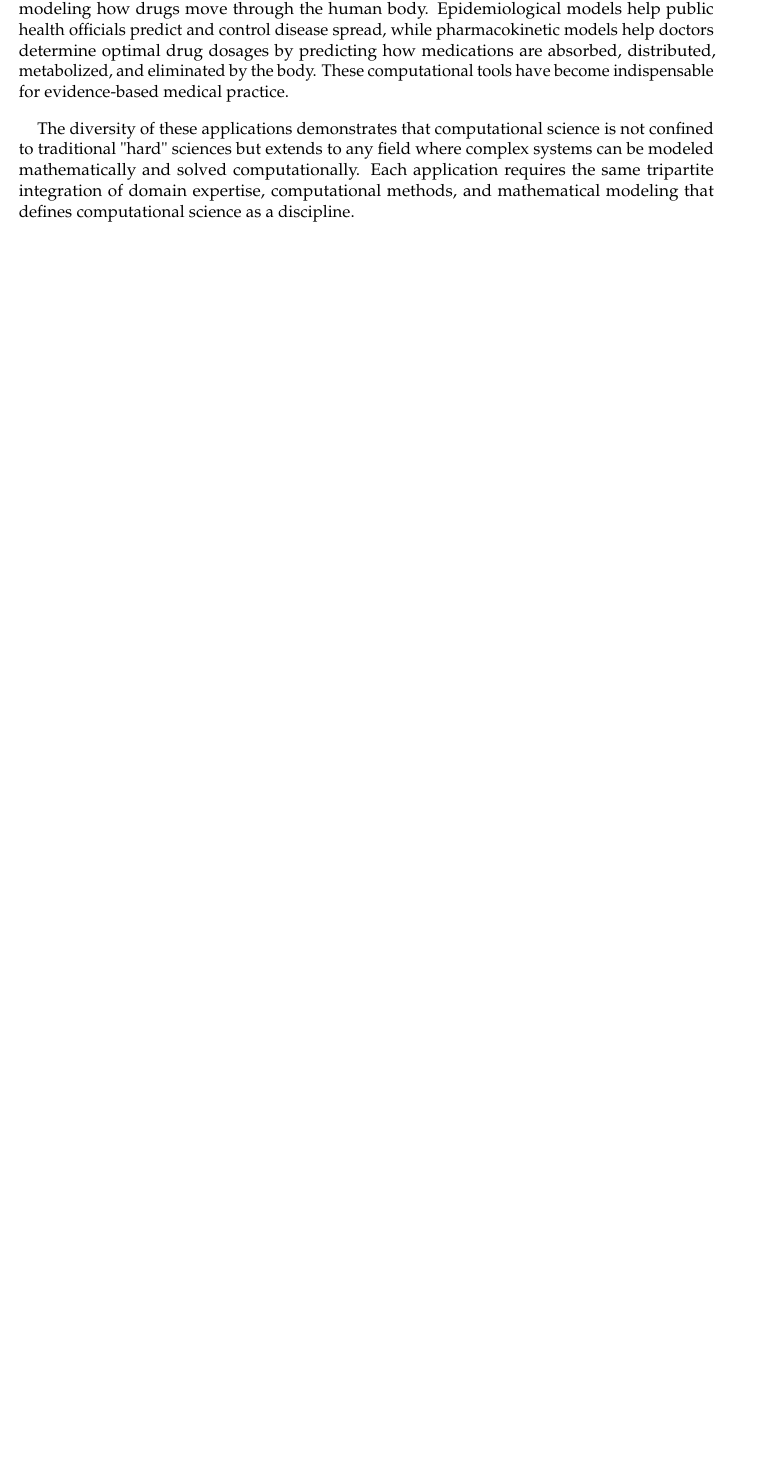
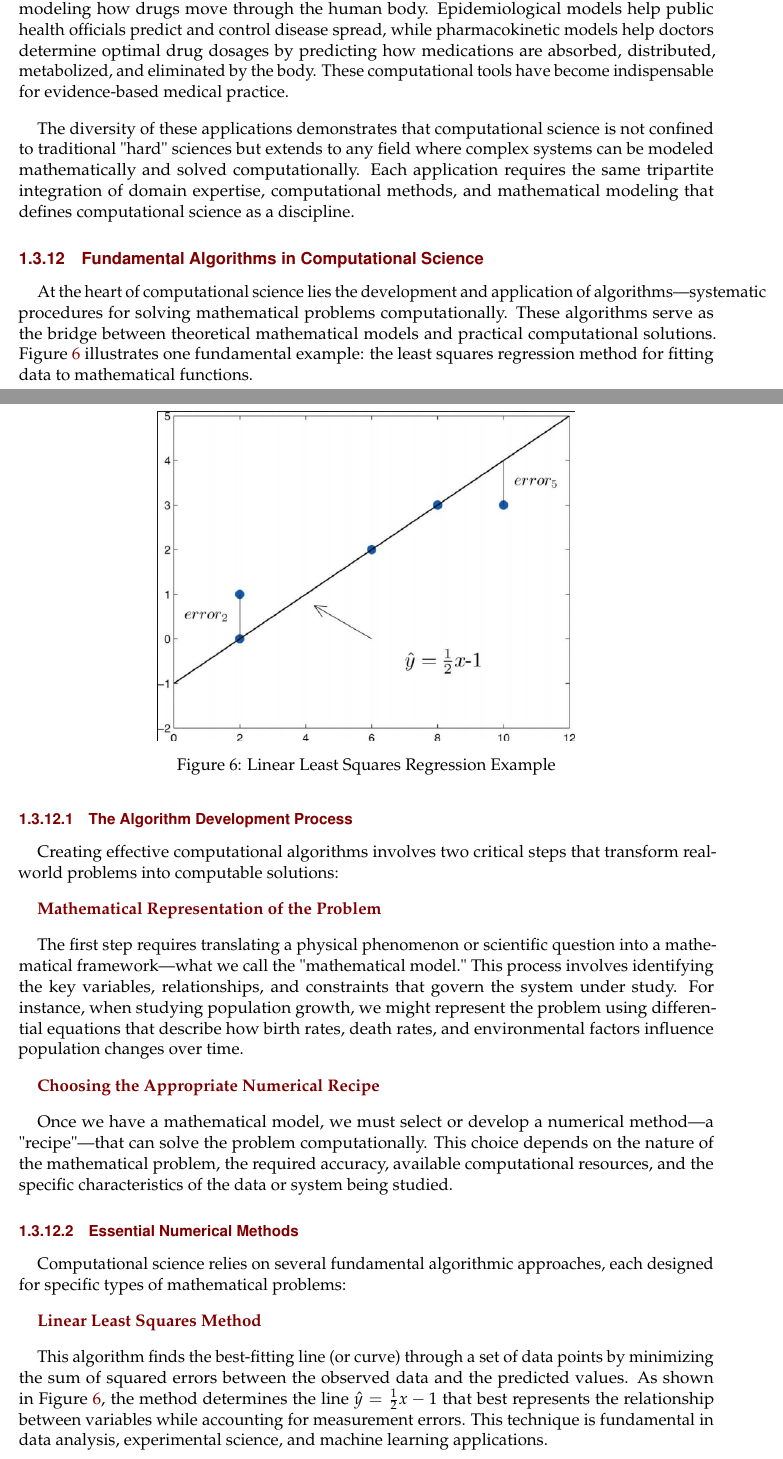
Before and after one commit to SorSU-Classroom/CS-212-Introduction-to-Computational-Science, a LaTeX thesis (Module/Introduction to Computational Science.tex, which reads Module/chapters/C1 - Introduction to Computational Science.tex): part of page 27 of 28 before the commit and two parts of pages 27 and 28 of 30 after it, the two joined at a grey line, cut so that both start at the same text, the shorter picture padded with empty space. Compiled offline with pdfLaTeX.

Commit message:
feat(C1): Algorithms

```diff
--- a/Module/chapters/C1 - Introduction to Computational Science.tex
+++ b/Module/chapters/C1 - Introduction to Computational Science.tex
@@ -801,3 +801,34 @@ Computational social science applies quantitative methods to understand historic
 Medical applications of computational science range from tracking disease outbreaks to modeling how drugs move through the human body. Epidemiological models help public health officials predict and control disease spread, while pharmacokinetic models help doctors determine optimal drug dosages by predicting how medications are absorbed, distributed, metabolized, and eliminated by the body. These computational tools have become indispensable for evidence-based medical practice.
 
 The diversity of these applications demonstrates that computational science is not confined to traditional "hard" sciences but extends to any field where complex systems can be modeled mathematically and solved computationally. Each application requires the same tripartite integration of domain expertise, computational methods, and mathematical modeling that defines computational science as a discipline.
+
+\subsection{Fundamental Algorithms in Computational Science}
+
+\begin{figure}[h]
+ \centering
+ \includegraphics[width=0.6\textwidth]{images/least_squares_regression.png}
+ \caption{Linear Least Squares Regression Example}
+ \label{fig:least_squares_regression}
+\end{figure}
+
+At the heart of computational science lies the development and application of algorithms—systematic procedures for solving mathematical problems computationally. These algorithms serve as the bridge between theoretical mathematical models and practical computational solutions. Figure~\ref{fig:least_squares_regression} illustrates one fundamental example: the least squares regression method for fitting data to mathematical functions.
+
+\subsubsection{The Algorithm Development Process}
+
+Creating effective computational algorithms involves two critical steps that transform real-world problems into computable solutions:
+
+\textbf{Mathematical Representation of the Problem}
+
+The first step requires translating a physical phenomenon or scientific question into a mathematical framework—what we call the "mathematical model." This process involves identifying the key variables, relationships, and constraints that govern the system under study. For instance, when studying population growth, we might represent the problem using differential equations that describe how birth rates, death rates, and environmental factors influence population changes over time.
+
+\textbf{Choosing the Appropriate Numerical Recipe}
+
+Once we have a mathematical model, we must select or develop a numerical method—a "recipe"—that can solve the problem computationally. This choice depends on the nature of the mathematical problem, the required accuracy, available computational resources, and the specific characteristics of the data or system being studied.
+
+\subsubsection{Essential Numerical Methods}
+
+Computational science relies on several fundamental algorithmic approaches, each designed for specific types of mathematical problems:
+
+\textbf{Linear Least Squares Method}
+
+This algorithm finds the best-fitting line (or curve) through a set of data points by minimizing the sum of squared errors between the observed data and the predicted values. As shown in Figure~\ref{fig:least_squares_regression}, the method determines the line $\hat{y} = \frac{1}{2}x - 1$ that best represents the relationship between variables while accounting for measurement errors. This technique is fundamental in data analysis, experimental science, and machine learning applications.
```
Also changed, not shown: Module/Introduction to Computational Science.pdf, Module/images/least_squares_regression.png (added), Module/chapters/C1 - Introduction to Computational Science.tex (18 more changed lines), 7 other files.
